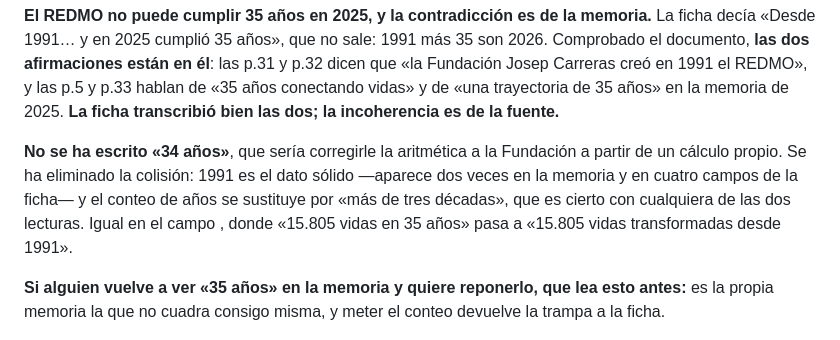
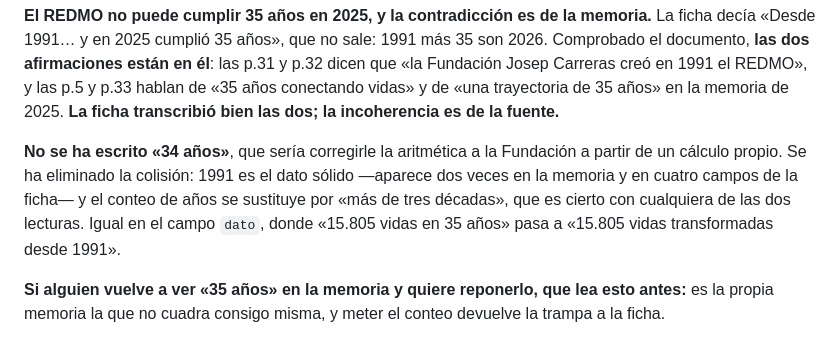
Before and after one commit to danytf/bibliowesser, a Markdown page: docs/VERIFICADOR DE INFO.md, the part around the change. Drawn GitHub-style.

Commit message:
Repara el backtick del campo dato en la nota del aniversario
Co-Authored-By: Claude Opus 5 <noreply@anthropic.com>

```diff
--- a/docs/VERIFICADOR DE INFO.md
+++ b/docs/VERIFICADOR DE INFO.md
@@ -96,7 +96,7 @@ Cifras rebasadas: donantes 520.850 (+3%), **15.805 vidas transformadas** desde 1
 
 **El REDMO no puede cumplir 35 años en 2025, y la contradicción es de la memoria.** La ficha decía «Desde 1991… y en 2025 cumplió 35 años», que no sale: 1991 más 35 son 2026. Comprobado el documento, **las dos afirmaciones están en él**: las p.31 y p.32 dicen que «la Fundación Josep Carreras creó en 1991 el REDMO», y las p.5 y p.33 hablan de «35 años conectando vidas» y de «una trayectoria de 35 años» en la memoria de 2025. **La ficha transcribió bien las dos; la incoherencia es de la fuente.**
 
-**No se ha escrito «34 años»**, que sería corregirle la aritmética a la Fundación a partir de un cálculo propio. Se ha eliminado la colisión: 1991 es el dato sólido —aparece dos veces en la memoria y en cuatro campos de la ficha— y el conteo de años se sustituye por «más de tres décadas», que es cierto con cualquiera de las dos lecturas. Igual en el campo , donde «15.805 vidas en 35 años» pasa a «15.805 vidas transformadas desde 1991».
+**No se ha escrito «34 años»**, que sería corregirle la aritmética a la Fundación a partir de un cálculo propio. Se ha eliminado la colisión: 1991 es el dato sólido —aparece dos veces en la memoria y en cuatro campos de la ficha— y el conteo de años se sustituye por «más de tres décadas», que es cierto con cualquiera de las dos lecturas. Igual en el campo `dato`, donde «15.805 vidas en 35 años» pasa a «15.805 vidas transformadas desde 1991».
 
 **Si alguien vuelve a ver «35 años» en la memoria y quiere reponerlo, que lea esto antes:** es la propia memoria la que no cuadra consigo misma, y meter el conteo devuelve la trampa a la ficha.
 
```
